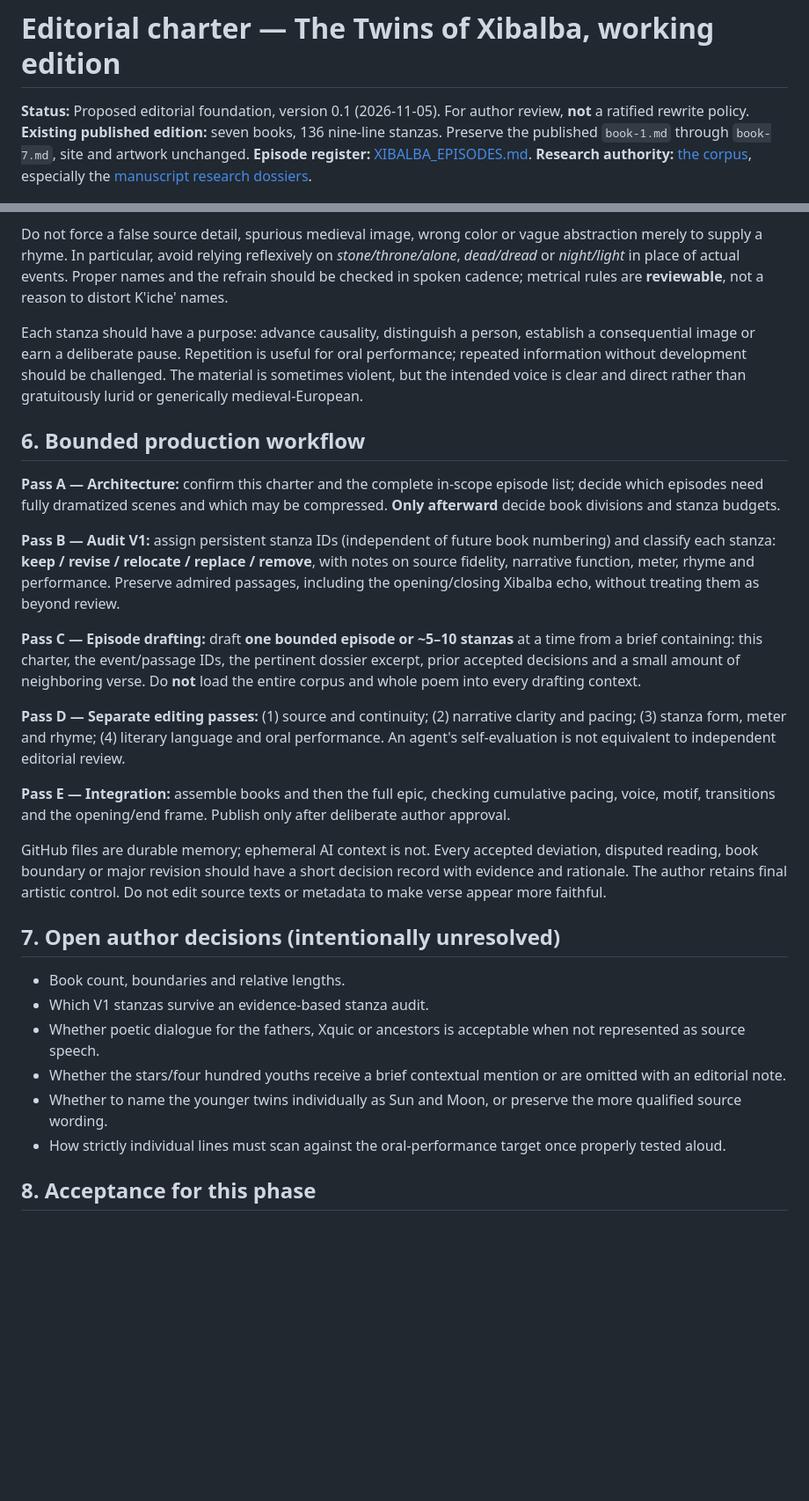
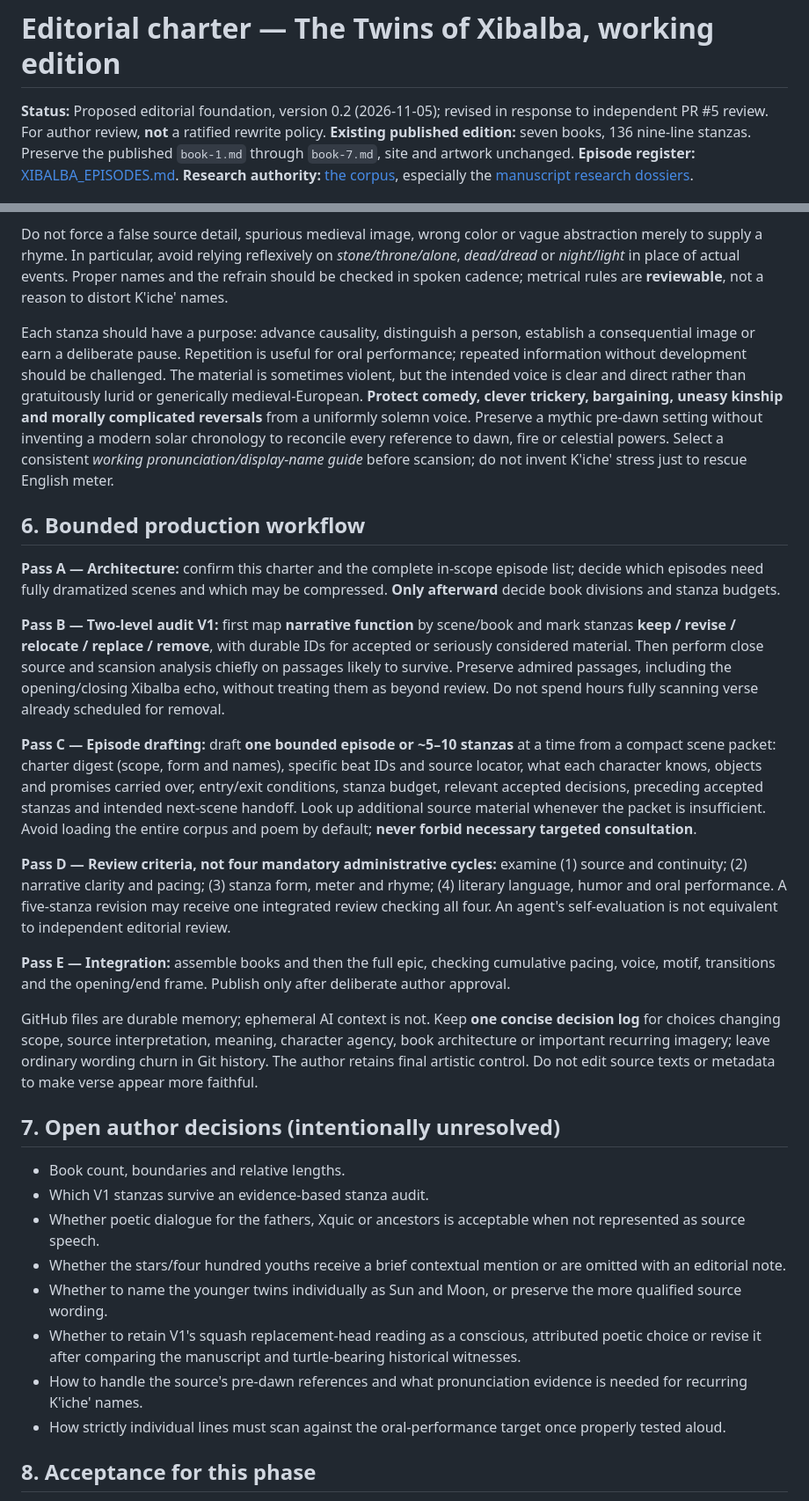
Before and after one commit to gavindean90/the-twins-of-xibalba, a Markdown page: editorial/PROJECT_CHARTER.md, 2 parts joined by grey strips. Shown at 88% size. Rendered like a GitHub page; blank space fills up the shorter version.

Commit message:
Clarify chronology, source variants, coverage labels and streamlined editorial passes

```diff
--- a/editorial/PROJECT_CHARTER.md
+++ b/editorial/PROJECT_CHARTER.md
@@ -1,6 +1,6 @@
 # Editorial charter — The Twins of Xibalba, working edition
 
-**Status:** Proposed editorial foundation, version 0.1 (2026-11-05). For author review, **not** a ratified rewrite policy.
+**Status:** Proposed editorial foundation, version 0.2 (2026-11-05); revised in response to independent PR #5 review. For author review, **not** a ratified rewrite policy.
 **Existing published edition:** seven books, 136 nine-line stanzas. Preserve the published `book-1.md` through `book-7.md`, site and artwork unchanged.
 **Episode register:** [XIBALBA_EPISODES.md](XIBALBA_EPISODES.md).
 **Research authority:** [the corpus](../corpus/README.md), especially the [manuscript research dossiers](../corpus/research/README.md).
@@ -52,21 +52,21 @@ The first edition uses **nine-line stanzas** with the rhyme structure **AAAABCCC
 
 Do not force a false source detail, spurious medieval image, wrong color or vague abstraction merely to supply a rhyme. In particular, avoid relying reflexively on *stone/throne/alone*, *dead/dread* or *night/light* in place of actual events. Proper names and the refrain should be checked in spoken cadence; metrical rules are **reviewable**, not a reason to distort K'iche' names.
 
-Each stanza should have a purpose: advance causality, distinguish a person, establish a consequential image or earn a deliberate pause. Repetition is useful for oral performance; repeated information without development should be challenged. The material is sometimes violent, but the intended voice is clear and direct rather than gratuitously lurid or generically medieval-European.
+Each stanza should have a purpose: advance causality, distinguish a person, establish a consequential image or earn a deliberate pause. Repetition is useful for oral performance; repeated information without development should be challenged. The material is sometimes violent, but the intended voice is clear and direct rather than gratuitously lurid or generically medieval-European. **Protect comedy, clever trickery, bargaining, uneasy kinship and morally complicated reversals** from a uniformly solemn voice. Preserve a mythic pre-dawn setting without inventing a modern solar chronology to reconcile every reference to dawn, fire or celestial powers. Select a consistent *working pronunciation/display-name guide* before scansion; do not invent K'iche' stress just to rescue English meter.
 
 ## 6. Bounded production workflow
 
 **Pass A — Architecture:** confirm this charter and the complete in-scope episode list; decide which episodes need fully dramatized scenes and which may be compressed. **Only afterward** decide book divisions and stanza budgets.
 
-**Pass B — Audit V1:** assign persistent stanza IDs (independent of future book numbering) and classify each stanza: **keep / revise / relocate / replace / remove**, with notes on source fidelity, narrative function, meter, rhyme and performance. Preserve admired passages, including the opening/closing Xibalba echo, without treating them as beyond review.
+**Pass B — Two-level audit V1:** first map **narrative function** by scene/book and mark stanzas **keep / revise / relocate / replace / remove**, with durable IDs for accepted or seriously considered material. Then perform close source and scansion analysis chiefly on passages likely to survive. Preserve admired passages, including the opening/closing Xibalba echo, without treating them as beyond review. Do not spend hours fully scanning verse already scheduled for removal.
 
-**Pass C — Episode drafting:** draft **one bounded episode or ~5–10 stanzas** at a time from a brief containing: this charter, the event/passage IDs, the pertinent dossier excerpt, prior accepted decisions and a small amount of neighboring verse. Do **not** load the entire corpus and whole poem into every drafting context.
+**Pass C — Episode drafting:** draft **one bounded episode or ~5–10 stanzas** at a time from a compact scene packet: charter digest (scope, form and names), specific beat IDs and source locator, what each character knows, objects and promises carried over, entry/exit conditions, stanza budget, relevant accepted decisions, preceding accepted stanzas and intended next-scene handoff. Look up additional source material whenever the packet is insufficient. Avoid loading the entire corpus and poem by default; **never forbid necessary targeted consultation**.
 
-**Pass D — Separate editing passes:** (1) source and continuity; (2) narrative clarity and pacing; (3) stanza form, meter and rhyme; (4) literary language and oral performance. An agent's self-evaluation is not equivalent to independent editorial review.
+**Pass D — Review criteria, not four mandatory administrative cycles:** examine (1) source and continuity; (2) narrative clarity and pacing; (3) stanza form, meter and rhyme; (4) literary language, humor and oral performance. A five-stanza revision may receive one integrated review checking all four. An agent's self-evaluation is not equivalent to independent editorial review.
 
 **Pass E — Integration:** assemble books and then the full epic, checking cumulative pacing, voice, motif, transitions and the opening/end frame. Publish only after deliberate author approval.
 
-GitHub files are durable memory; ephemeral AI context is not. Every accepted deviation, disputed reading, book boundary or major revision should have a short decision record with evidence and rationale. The author retains final artistic control. Do not edit source texts or metadata to make verse appear more faithful.
+GitHub files are durable memory; ephemeral AI context is not. Keep **one concise decision log** for choices changing scope, source interpretation, meaning, character agency, book architecture or important recurring imagery; leave ordinary wording churn in Git history. The author retains final artistic control. Do not edit source texts or metadata to make verse appear more faithful.
 
 ## 7. Open author decisions (intentionally unresolved)
 
@@ -75,6 +75,8 @@ GitHub files are durable memory; ephemeral AI context is not. Every accepted dev
 - Whether poetic dialogue for the fathers, Xquic or ancestors is acceptable when not represented as source speech.
 - Whether the stars/four hundred youths receive a brief contextual mention or are omitted with an editorial note.
 - Whether to name the younger twins individually as Sun and Moon, or preserve the more qualified source wording.
+- Whether to retain V1's squash replacement-head reading as a conscious, attributed poetic choice or revise it after comparing the manuscript and turtle-bearing historical witnesses.
+- How to handle the source's pre-dawn references and what pronunciation evidence is needed for recurring K'iche' names.
 - How strictly individual lines must scan against the oral-performance target once properly tested aloud.
 
 ## 8. Acceptance for this phase
```
Also changed, not shown: other parts of editorial/PROJECT_CHARTER.md (+5 -5 lines).
